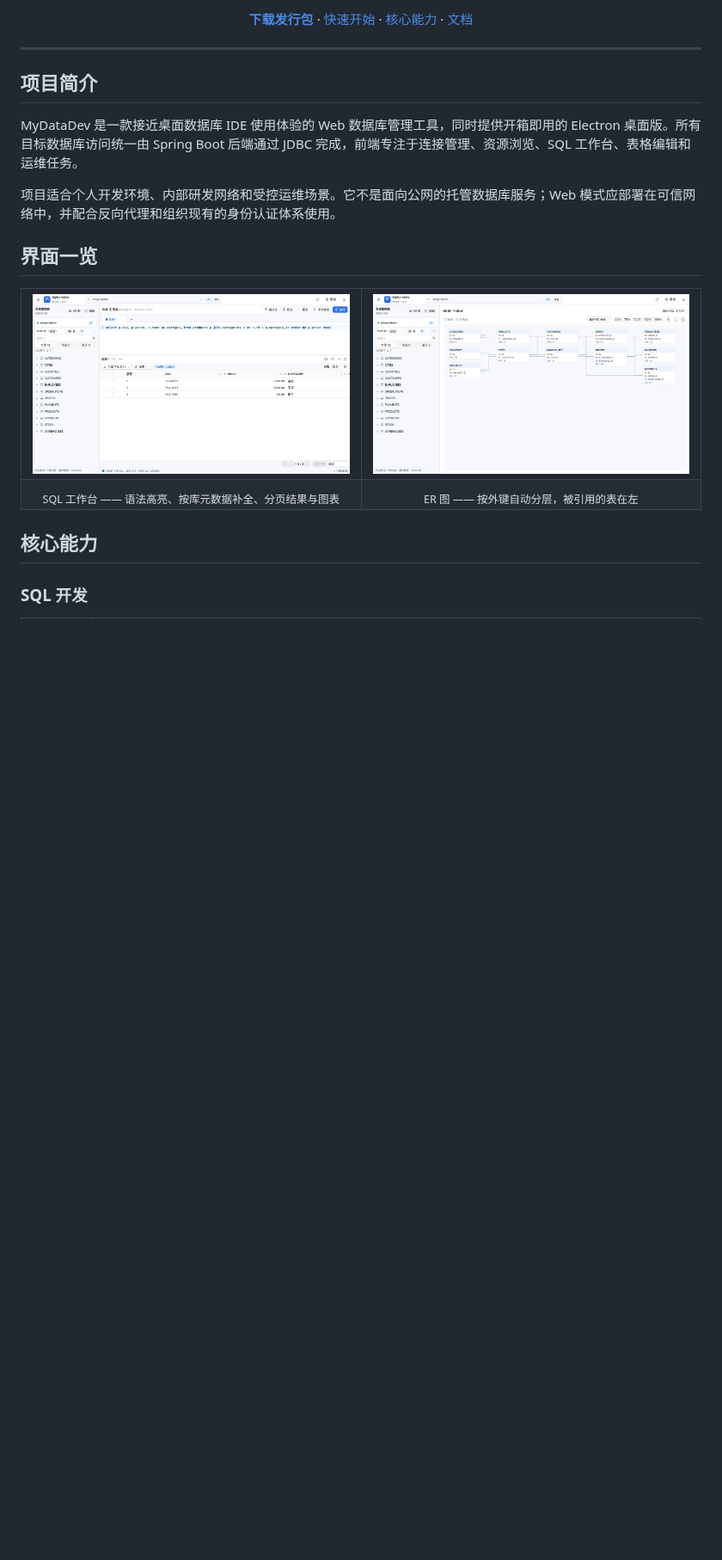
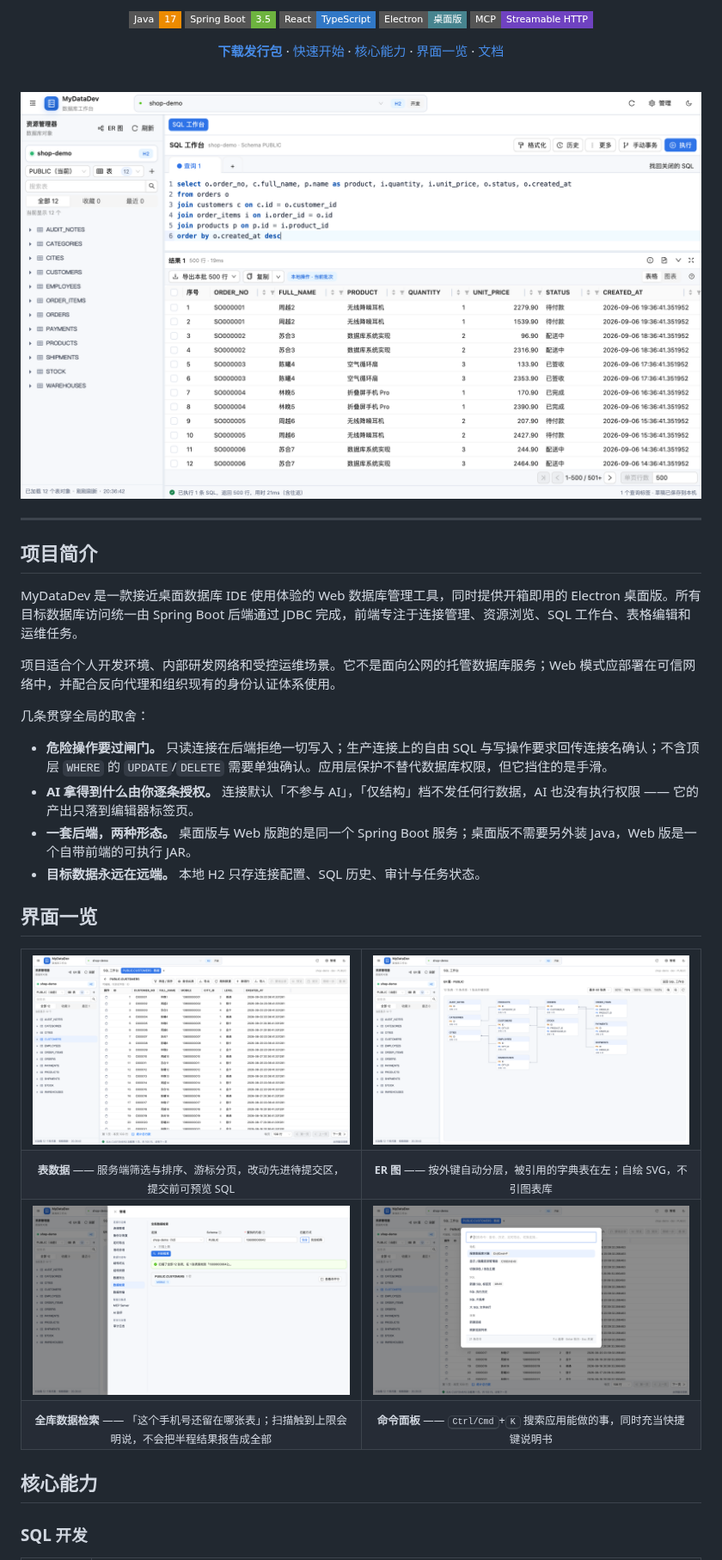
Before and after one commit to tanner-sh/MyDataDev, a Markdown page: README.md, the part around one of its changes. Shown at 86% size. GitHub-like rendering; pictures changed too: docs/images/command-palette.png (added), docs/images/data-search.png (added), docs/images/er-diagram.png; badges without logos; blank space fills up the shorter version.

```diff
--- a/README.md
+++ b/README.md
@@ -17,11 +15,29 @@
   </p>
 
   <p>
-    <a href="https://github.com/tanner-sh/MyDataDev/releases/latest"><strong>下载发行包</strong></a>
-    · <a href="#快速开始">快速开始</a>
-    · <a href="#核心能力">核心能力</a>
-    · <a href="#文档">文档</a>
+    <img src="https://img.shields.io/badge/Java-17-ED8B00?style=flat-square&logo=openjdk&logoColor=white" alt="Java 17" />
+    <img src="https://img.shields.io/badge/Spring_Boot-3.5-6DB33F?style=flat-square&logo=springboot&logoColor=white" alt="Spring Boot 3.5" />
+    <img src="https://img.shields.io/badge/React-TypeScript-3178C6?style=flat-square&logo=react&logoColor=white" alt="React and TypeScript" />
+    <img src="https://img.shields.io/badge/Electron-%E6%A1%8C%E9%9D%A2%E7%89%88-47848F?style=flat-square&logo=electron&logoColor=white" alt="Electron Desktop" />
+    <img src="https://img.shields.io/badge/MCP-Streamable_HTTP-6F42C1?style=flat-square" alt="MCP Server" />
   </p>
+
+  <p>
+    <a href="https://github.com/tanner-sh/MyDataDev/releases/latest"><b>下载发行包</b></a>
+    ·
+    <a href="#快速开始">快速开始</a>
+    ·
+    <a href="#核心能力">核心能力</a>
+    ·
+    <a href="#界面一览">界面一览</a>
+    ·
+    <a href="#文档">文档</a>
+  </p>
+
+  <br />
+
+  <img src="docs/images/sql-workspace.png" alt="SQL 工作台：语法高亮、按库元数据补全、服务端分页结果" />
+
 </div>
 
 ---
@@ -32,16 +48,31 @@ MyDataDev 是一款接近桌面数据库 IDE 使用体验的 Web 数据库管理
 
 项目适合个人开发环境、内部研发网络和受控运维场景。它不是面向公网的托管数据库服务；Web 模式应部署在可信网络中，并配合反向代理和组织现有的身份认证体系使用。
 
+几条贯穿全局的取舍：
+
+- **危险操作要过闸门。** 只读连接在后端拒绝一切写入；生产连接上的自由 SQL 与写操作要求回传连接名确认；不含顶层 `WHERE` 的 `UPDATE`/`DELETE` 需要单独确认。应用层保护不替代数据库权限，但它挡住的是手滑。
+- **AI 拿得到什么由你逐条授权。** 连接默认「不参与 AI」，「仅结构」档不发任何行数据，AI 也没有执行权限 —— 它的产出只落到编辑器标签页。
+- **一套后端，两种形态。** 桌面版与 Web 版跑的是同一个 Spring Boot 服务；桌面版不需要另外装 Java，Web 版是一个自带前端的可执行 JAR。
+- **目标数据永远在远端。** 本地 H2 只存连接配置、SQL 历史、审计与任务状态。
+
 ## 界面一览
 
 <table>
   <tr>
-    <td width="50%"><img src="docs/images/sql-workspace.png" alt="SQL 工作台：语法高亮、元数据补全与分页结果" /></td>
+    <td width="50%"><img src="docs/images/table-data.png" alt="表数据：服务端筛选排序、游标分页与逐格编辑" /></td>
     <td width="50%"><img src="docs/images/er-diagram.png" alt="ER 图：按外键自动分层绘制的实体关系图" /></td>
   </tr>
   <tr>
-    <td align="center"><sub>SQL 工作台 —— 语法高亮、按库元数据补全、分页结果与图表</sub></td>
-    <td align="center"><sub>ER 图 —— 按外键自动分层，被引用的表在左</sub></td>
+    <td align="center"><sub><b>表数据</b> —— 服务端筛选与排序、游标分页，改动先进待提交区，提交前可预览 SQL</sub></td>
+    <td align="center"><sub><b>ER 图</b> —— 按外键自动分层，被引用的字典表在左；自绘 SVG，不引图表库</sub></td>
+  </tr>
+  <tr>
+    <td width="50%"><img src="docs/images/data-search.png" alt="全库数据检索：在一个 Schema 的所有表里找一个值" /></td>
+    <td width="50%"><img src="docs/images/command-palette.png" alt="命令面板：搜索应用能做的事，并充当快捷键说明书" /></td>
+  </tr>
+  <tr>
+    <td align="center"><sub><b>全库数据检索</b> —— 「这个手机号还留在哪张表」；扫描触到上限会明说，不会把半程结果报告成全部</sub></td>
+    <td align="center"><sub><b>命令面板</b> —— <kbd>Ctrl/Cmd</kbd>+<kbd>K</kbd> 搜索应用能做的事，同时充当快捷键说明书</sub></td>
   </tr>
 </table>
 
```
Also changed, not shown: other parts of README.md (+78 -24 lines), 2 other files.
